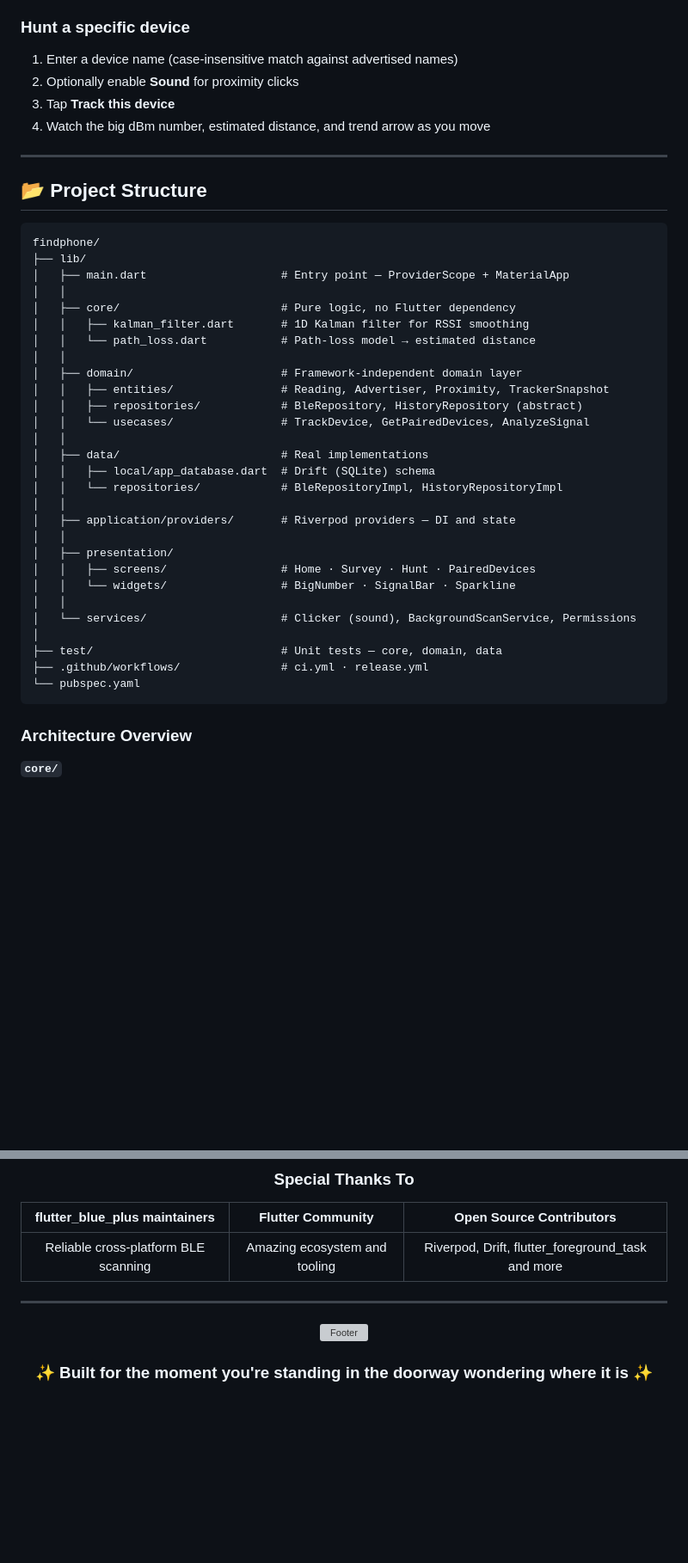
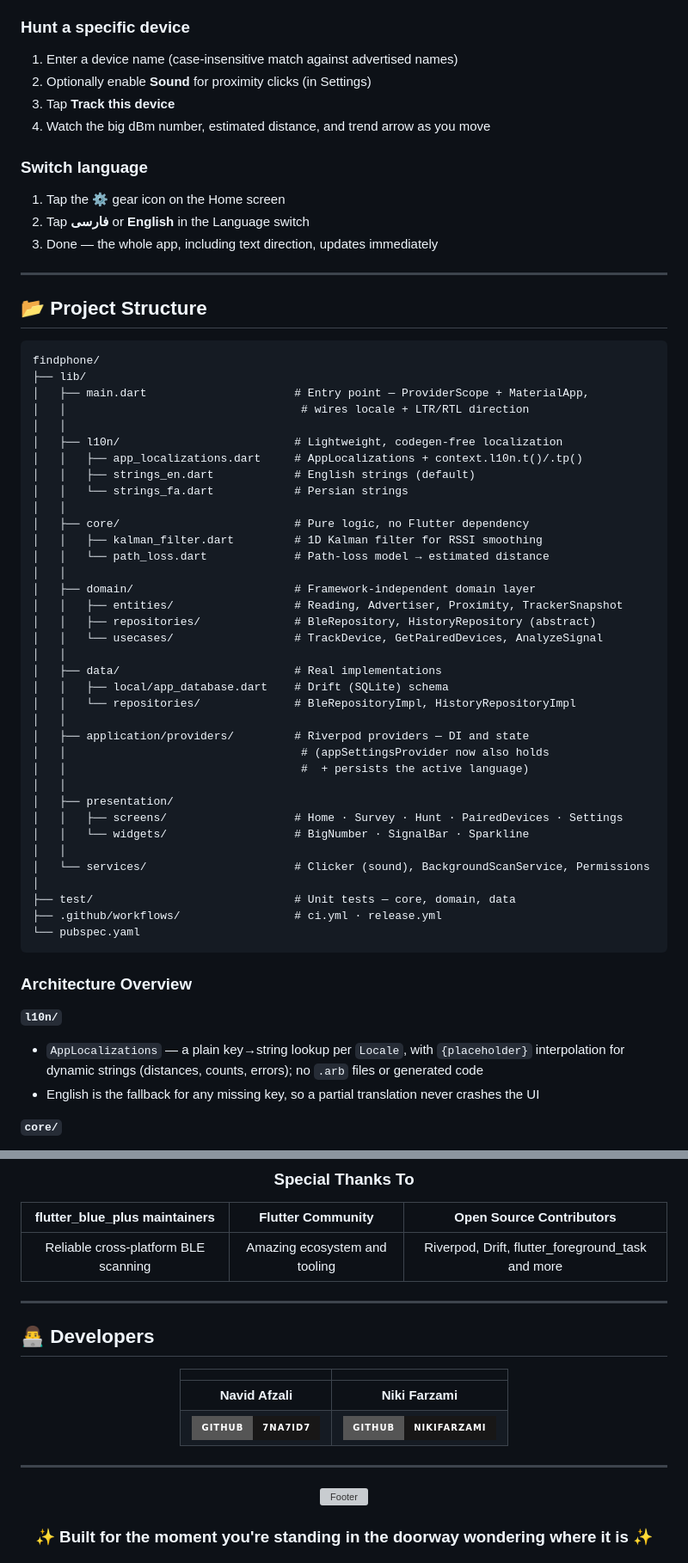
Before and after one commit to 7Na7iD7/findphone-X, a Markdown page: README.md, 2 parts joined by grey strips. Shown at 86% size. Drawn GitHub-style; badges without logos; blank space fills up the shorter version; grey boxes are pictures that could not be loaded.

````diff
--- a/README.md
+++ b/README.md
@@ -184,9 +202,15 @@ flutter run
 ### Hunt a specific device
 
 1. Enter a device name (case-insensitive match against advertised names)
-2. Optionally enable **Sound** for proximity clicks
+2. Optionally enable **Sound** for proximity clicks (in Settings)
 3. Tap **Track this device**
 4. Watch the big dBm number, estimated distance, and trend arrow as you move
+
+### Switch language
+
+1. Tap the ⚙️ gear icon on the Home screen
+2. Tap **فارسی** or **English** in the Language switch
+3. Done — the whole app, including text direction, updates immediately
 
 ---
 
@@ -195,35 +219,47 @@ flutter run
 ```
 findphone/
 ├── lib/
-│   ├── main.dart                    # Entry point — ProviderScope + MaterialApp
+│   ├── main.dart                      # Entry point — ProviderScope + MaterialApp,
+│   │                                   # wires locale + LTR/RTL direction
 │   │
-│   ├── core/                        # Pure logic, no Flutter dependency
-│   │   ├── kalman_filter.dart       # 1D Kalman filter for RSSI smoothing
-│   │   └── path_loss.dart           # Path-loss model → estimated distance
+│   ├── l10n/                          # Lightweight, codegen-free localization
+│   │   ├── app_localizations.dart     # AppLocalizations + context.l10n.t()/.tp()
+│   │   ├── strings_en.dart            # English strings (default)
+│   │   └── strings_fa.dart            # Persian strings
 │   │
-│   ├── domain/                      # Framework-independent domain layer
-│   │   ├── entities/                # Reading, Advertiser, Proximity, TrackerSnapshot
-│   │   ├── repositories/            # BleRepository, HistoryRepository (abstract)
-│   │   └── usecases/                # TrackDevice, GetPairedDevices, AnalyzeSignal
+│   ├── core/                          # Pure logic, no Flutter dependency
+│   │   ├── kalman_filter.dart         # 1D Kalman filter for RSSI smoothing
+│   │   └── path_loss.dart             # Path-loss model → estimated distance
 │   │
-│   ├── data/                        # Real implementations
-│   │   ├── local/app_database.dart  # Drift (SQLite) schema
-│   │   └── repositories/            # BleRepositoryImpl, HistoryRepositoryImpl
+│   ├── domain/                        # Framework-independent domain layer
+│   │   ├── entities/                  # Reading, Advertiser, Proximity, TrackerSnapshot
+│   │   ├── repositories/              # BleRepository, HistoryRepository (abstract)
+│   │   └── usecases/                  # TrackDevice, GetPairedDevices, AnalyzeSignal
 │   │
-│   ├── application/providers/       # Riverpod providers — DI and state
+│   ├── data/                          # Real implementations
+│   │   ├── local/app_database.dart    # Drift (SQLite) schema
+│   │   └── repositories/              # BleRepositoryImpl, HistoryRepositoryImpl
+│   │
+│   ├── application/providers/         # Riverpod providers — DI and state
+│   │                                   # (appSettingsProvider now also holds
+│   │                                   #  + persists the active language)
 │   │
 │   ├── presentation/
-│   │   ├── screens/                 # Home · Survey · Hunt · PairedDevices
-│   │   └── widgets/                 # BigNumber · SignalBar · Sparkline
+│   │   ├── screens/                   # Home · Survey · Hunt · PairedDevices · Settings
+│   │   └── widgets/                   # BigNumber · SignalBar · Sparkline
 │   │
-│   └── services/                    # Clicker (sound), BackgroundScanService, Permissions
+│   └── services/                      # Clicker (sound), BackgroundScanService, Permissions
 │
-├── test/                            # Unit tests — core, domain, data
-├── .github/workflows/               # ci.yml · release.yml
+├── test/                              # Unit tests — core, domain, data
+├── .github/workflows/                 # ci.yml · release.yml
 └── pubspec.yaml
 ```
 
 ### Architecture Overview
+
+**`l10n/`**
+- `AppLocalizations` — a plain key→string lookup per `Locale`, with `{placeholder}` interpolation for dynamic strings (distances, counts, errors); no `.arb` files or generated code
+- English is the fallback for any missing key, so a partial translation never crashes the UI
 
 **`core/`**
 - `KalmanFilter1D` — smooths noisy RSSI without the lag of a plain moving average
@@ -370,6 +415,19 @@ Reliable cross-platform BLE scanning | Amazing ecosystem and tooling | Riverpod,
 
 ---
 
+## 👨‍💻 Developers
+
+<div align="center">
+
+| | |
+|:---:|:---:|
+| **Navid Afzali** | **Niki Farzami** |
+| [![GitHub](https://img.shields.io/badge/GitHub-7Na7iD7-181717?style=for-the-badge&logo=github&logoColor=white)](https://github.com/7Na7iD7) | [![GitHub](https://img.shields.io/badge/GitHub-nikifarzami-181717?style=for-the-badge&logo=github&logoColor=white)](https://github.com/nikifarzami) |
+
+</div>
+
+---
+
 <div align="center">
 
 <img width="800" alt="Footer" src="https://capsule-render.vercel.app/api?type=waving&color=gradient&customColorList=2,6,12,18,24&height=200&section=footer&text=findphoneX&fontSize=70&fontAlignY=62&animation=twinkling&fontColor=gradient&stroke=3ecf8e&strokeWidth=2&desc=Stop%20guessing%20which%20room%20it%27s%20in.&descSize=20&descAlignY=80&descAlign=50"/>
````
Also changed, not shown: other parts of README.md (+35 -8 lines).
